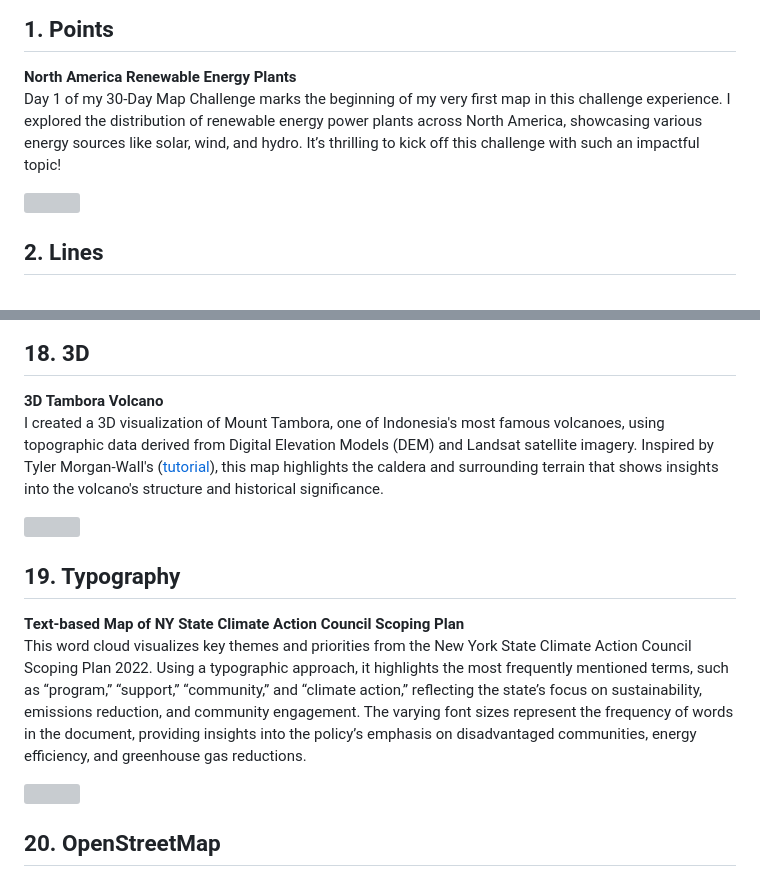
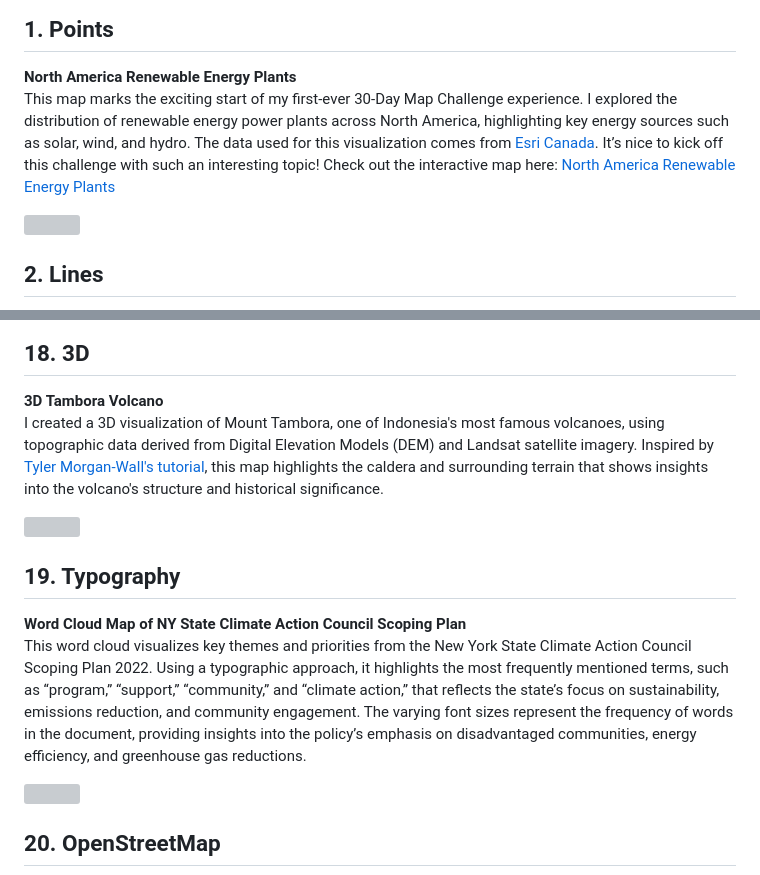
Before and after one commit to juniomata/30DaysMapChallenge, a Markdown page: README.md, 2 parts joined by grey strips. Drawn GitHub-style; grey boxes are pictures that could not be loaded.

Commit message:
update links

```diff
--- a/README.md
+++ b/README.md
@@ -21,7 +21,7 @@ It’s been a tough but incredibly fun journey that introduced me to various new
 ## 1. Points
 
 **North America Renewable Energy Plants**
-Day 1 of my 30-Day Map Challenge marks the beginning of my very first map in this challenge experience. I explored the distribution of renewable energy power plants across North America, showcasing various energy sources like solar, wind, and hydro. It’s thrilling to kick off this challenge with such an impactful topic!
+This map marks the exciting start of my first-ever 30-Day Map Challenge experience. I explored the distribution of renewable energy power plants across North America, highlighting key energy sources such as solar, wind, and hydro. The data used for this visualization comes from [Esri Canada](https://esricanada.maps.arcgis.com/home/item.html?id=96102cac5134489a8c69aa81931d8604). It’s nice to kick off this challenge with such an interesting topic! Check out the interactive map here: [North America Renewable Energy Plants](https://juniomata.github.io/portfolio/renewableplants.html)
 
 <div style="text-align: center;"><img src="day01_points\day1_renewableplants.png" style="width:50%;"></div>
 
@@ -149,14 +149,14 @@ For the collaborative map, I created the NYC Walkability Index with Ismail Rasha
 ## 18. 3D
 
 **3D Tambora Volcano**
-I created a 3D visualization of Mount Tambora, one of Indonesia's most famous volcanoes, using topographic data derived from Digital Elevation Models (DEM) and Landsat satellite imagery. Inspired by Tyler Morgan-Wall's ([tutorial](https://www.tylermw.com/posts/data_visualization/a-step-by-step-guide-to-making-3d-maps-with-satellite-imagery-in-r.html)), this map highlights the caldera and surrounding terrain that shows insights into the volcano's structure and historical significance.
+I created a 3D visualization of Mount Tambora, one of Indonesia's most famous volcanoes, using topographic data derived from Digital Elevation Models (DEM) and Landsat satellite imagery. Inspired by [Tyler Morgan-Wall's tutorial](https://www.tylermw.com/posts/data_visualization/a-step-by-step-guide-to-making-3d-maps-with-satellite-imagery-in-r.html), this map highlights the caldera and surrounding terrain that shows insights into the volcano's structure and historical significance.
 
 <div style="text-align: center;"><img src="day18_3D/output/3d_Tambora_Annotated.png" style="width:50%;"></div>
 
 ## 19. Typography
 
-**Text-based Map of NY State Climate Action Council Scoping Plan**
-This word cloud visualizes key themes and priorities from the New York State Climate Action Council Scoping Plan 2022. Using a typographic approach, it highlights the most frequently mentioned terms, such as “program,” “support,” “community,” and “climate action,” reflecting the state’s focus on sustainability, emissions reduction, and community engagement. The varying font sizes represent the frequency of words in the document, providing insights into the policy’s emphasis on disadvantaged communities, energy efficiency, and greenhouse gas reductions.
+**Word Cloud Map of NY State Climate Action Council Scoping Plan**
+This word cloud visualizes key themes and priorities from the New York State Climate Action Council Scoping Plan 2022. Using a typographic approach, it highlights the most frequently mentioned terms, such as “program,” “support,” “community,” and “climate action,” that reflects the state’s focus on sustainability, emissions reduction, and community engagement. The varying font sizes represent the frequency of words in the document, providing insights into the policy’s emphasis on disadvantaged communities, energy efficiency, and greenhouse gas reductions.
 
 <div style="text-align: center;"><img src="day19_wordcloud/day19_wordcloud_nyClimateActionPlan.png" style="width:50%;"></div>
 
```
Also changed, not shown: other parts of README.md (+1 -1 lines).
